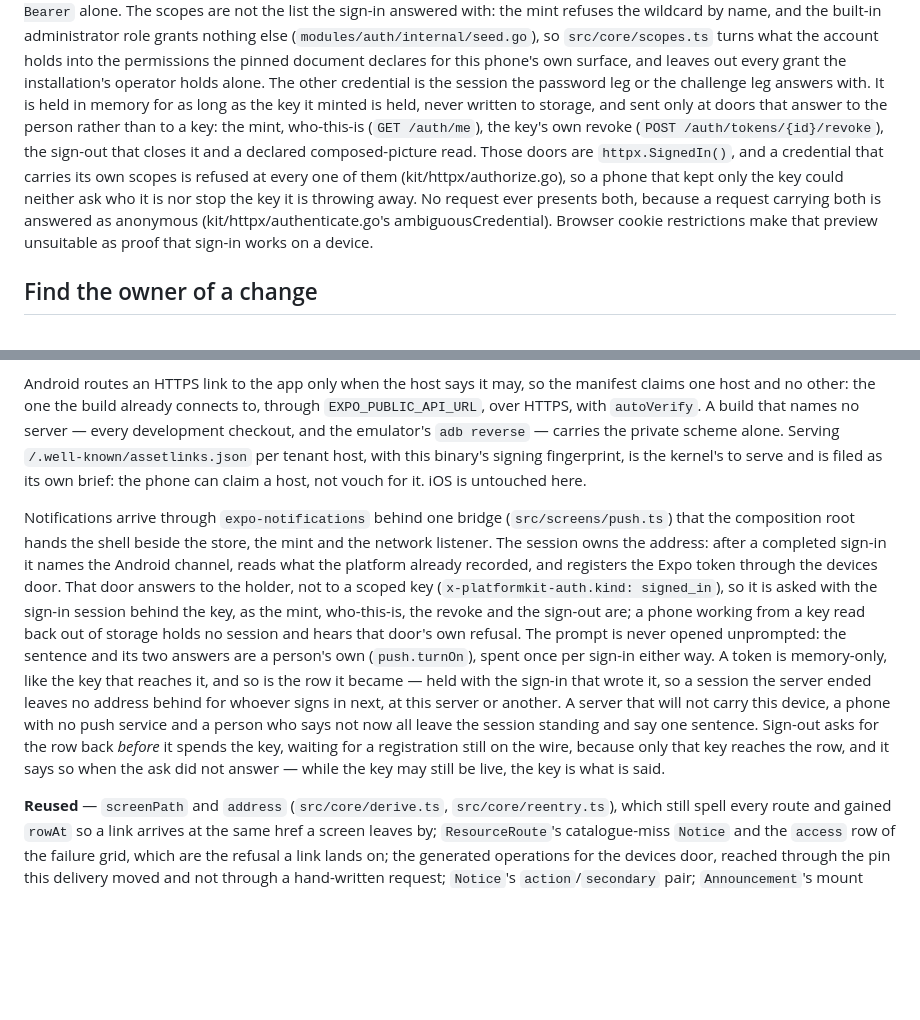
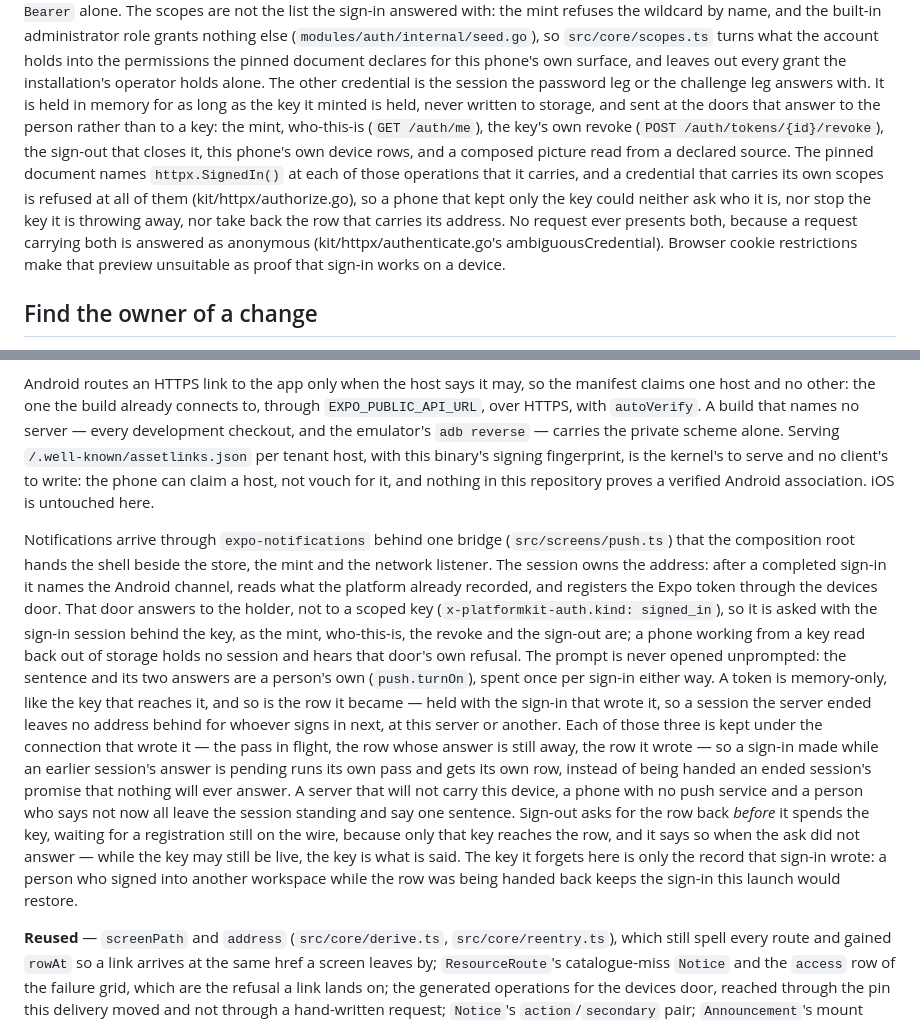
Before and after one commit to septagon-oss/platformkit-mobile, a Markdown page: README.md, 2 parts joined by grey strips. Drawn GitHub-style; blank space fills up the shorter version.

Commit message:
docs(readme): name the doors that answer to the holder, and what no client can vouch for
The credential paragraph opened the repository by saying the sign-in session goes
to "exactly the four doors". It does not: the pinned document marks 24 operations
of this phone's surface `x-platformkit-auth.kind: signed_in`, `src/generated/
routes.gen.ts` prints `holder: true` for them, and the transport presents the
session at every one it calls — including this phone's own device rows, which is
what the previous round corrected. A count in prose is a second implementation of
a declaration, and this one had already gone stale, so the sentence names the
doors and leaves the count where it is decided.

The same section claimed the tenant-host association was "filed as its own brief"
for the kernel to serve. Nothing in this task's inventory holds such a filing, so
the claim went: serving `/.well-known/assetlinks.json` with this binary's signing
fingerprint is the kernel's work and no client's, and no manifest in a repository
of public source proves a verified Android association.

Both were named non-blocking in review 2 (`readme-holder-door-inventory`,
`assetlinks-kernel-brief`); they are cured rather than deferred because they are
three sentences. The feature section also now says what the cure does: the pass in
flight, the row whose answer is still away and the row that answer wrote are each
kept under the connection that wrote them, and the key sign-out forgets is only the
record that sign-in wrote.

Verified:
  $ git diff README.md -> three paragraphs: the credential doors, the asset-links claim, the notification paragraph
  $ grep -n 'exactly the four\|Those four\|filed as its own brief' README.md -> no match (review 2's reproductions for readme-holder-door-inventory and assetlinks-kernel-brief)
  $ npm run check:source -> 1247 registry packages, lockfileVersion 3, no local dependency
  $ npm run check:publish -> publishable from the manifest; CHANGELOG.md states it renders catalogVersion 2

Not verified: no kernel or product repository was read to file the tenant-host
association brief; the sentence now claims nothing about one existing. No check
glob reads README.md — prettier covers {app,src,tests,scripts} — so the whole
`npm run check` was re-run against this tree for the gate and its result is in
the delivery report.

```diff
--- a/README.md
+++ b/README.md
@@ -40,14 +40,15 @@ holds into the permissions the pinned document declares for this phone's own
 surface, and leaves out every grant the installation's operator holds alone. The other
 credential is the session the password leg or the challenge leg answers with. It
 is held in memory for as long as the key it minted is held, never written to
-storage, and sent only at doors that answer to the person rather than
-to a key: the mint, who-this-is (`GET /auth/me`), the key's own revoke
-(`POST /auth/tokens/{id}/revoke`), the sign-out that closes it and a declared
-composed-picture read. Those doors are
-`httpx.SignedIn()`, and a credential that carries its own scopes is refused at
-every one of them (kit/httpx/authorize.go), so a phone that kept only the key
-could neither ask who it is nor stop the key it is throwing away. No request ever
-presents both, because a request carrying both is answered as anonymous
+storage, and sent at the doors that answer to the person rather than to a
+key: the mint, who-this-is (`GET /auth/me`), the key's own revoke
+(`POST /auth/tokens/{id}/revoke`), the sign-out that closes it, this phone's own device
+rows, and a composed picture read from a declared source. The pinned document names
+`httpx.SignedIn()` at each of those operations that it carries, and a credential that
+carries its own scopes is refused at all of them (kit/httpx/authorize.go), so a phone
+that kept only the key could neither ask who it is, nor stop the key it is throwing away,
+nor take back the row that carries its address. No request ever presents both, because a
+request carrying both is answered as anonymous
 (kit/httpx/authenticate.go's ambiguousCredential). Browser cookie restrictions
 make that preview unsuitable as proof that sign-in works on a device.
 
@@ -2355,8 +2356,9 @@ Android routes an HTTPS link to the app only when the host says it may, so the m
 one host and no other: the one the build already connects to, through `EXPO_PUBLIC_API_URL`,
 over HTTPS, with `autoVerify`. A build that names no server — every development checkout, and
 the emulator's `adb reverse` — carries the private scheme alone. Serving `/.well-known/assetlinks.json`
-per tenant host, with this binary's signing fingerprint, is the kernel's to serve and is filed
-as its own brief: the phone can claim a host, not vouch for it. iOS is untouched here.
+per tenant host, with this binary's signing fingerprint, is the kernel's to serve and no
+client's to write: the phone can claim a host, not vouch for it, and nothing in this
+repository proves a verified Android association. iOS is untouched here.
 
 Notifications arrive through `expo-notifications` behind one bridge (`src/screens/push.ts`) that
 the composition root hands the shell beside the store, the mint and the network listener. The
@@ -2369,11 +2371,17 @@ that door's own refusal. The prompt is never opened unprompted: the sentence and
 are a person's own (`push.turnOn`), spent once per sign-in either way. A token is memory-only,
 like the key that reaches it, and so is the row it became — held with the sign-in that wrote it,
 so a session the server ended leaves no address behind for whoever signs in next, at this server
-or another. A server that will not carry this device, a phone with no push service
-and a person who says not now all leave the session standing and say one sentence. Sign-out asks
-for the row back *before* it spends the key, waiting for a registration still on the wire, because
-only that key reaches the row, and it says
-so when the ask did not answer — while the key may still be live, the key is what is said.
+or another. Each of those three is kept under the connection that wrote it — the pass in
+flight, the row whose answer is still away, the row it wrote — so a sign-in made while an
+earlier session's answer is pending runs its own pass and gets its own row, instead of
+being handed an ended session's promise that nothing will ever answer. A server that will
+not carry this device, a phone with no push service and a person who says not now all
+leave the session standing and say one sentence. Sign-out asks for the row back *before*
+it spends the key, waiting for a registration still on the wire, because only that key
+reaches the row, and it says so when the ask did not answer — while the key may still be
+live, the key is what is said. The key it forgets here is only the record that sign-in
+wrote: a person who signed into another workspace while the row was being handed back
+keeps the sign-in this launch would restore.
 
 **Reused** — `screenPath` and `address` (`src/core/derive.ts`, `src/core/reentry.ts`), which
 still spell every route and gained `rowAt` so a link arrives at the same href a screen leaves by;
```
